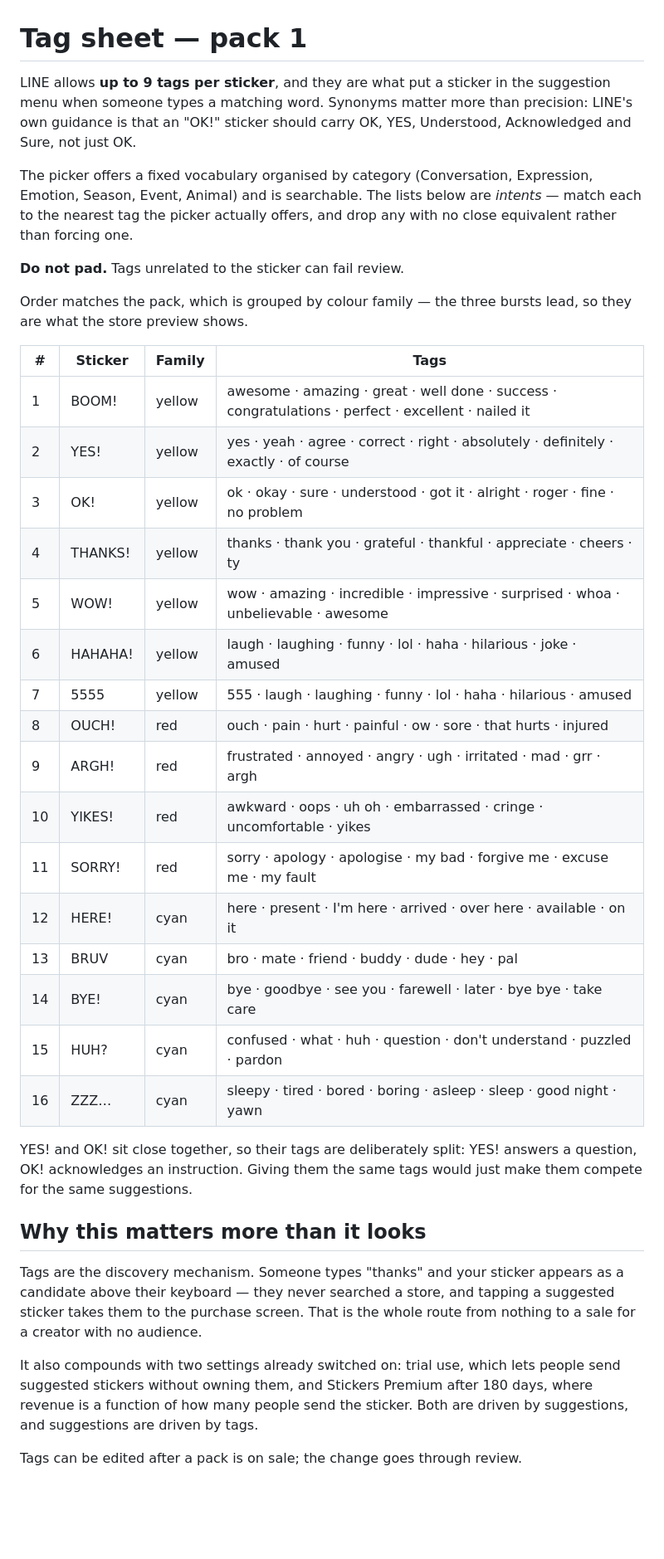
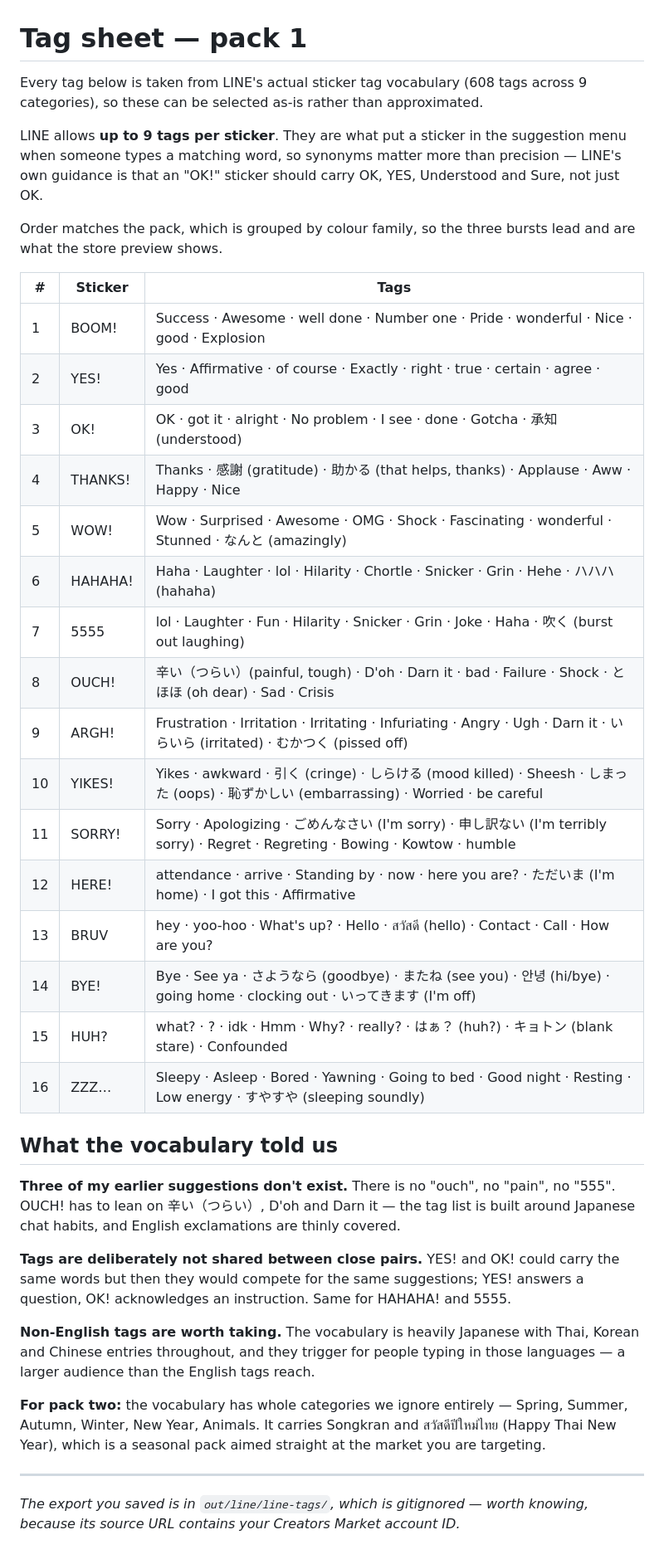
Before and after one commit to Helvetiaai/comic-sfx, a Markdown page: tags.md, the part around the change. Shown at 83% size. Rendered like a GitHub page; blank space fills up the shorter version.

Commit message:
Map tags to LINE's real vocabulary instead of guessing
Ben pulled the actual tag list — 608 tags across 9 categories. Every tag
in the sheet is now selectable as-is.

Three of my earlier suggestions do not exist: there is no ouch, no pain,
no 555. The vocabulary is built around Japanese chat habits and covers
English exclamations thinly, so OUCH! leans on painful/tough, D'oh and
Darn it.

Close pairs are given deliberately different tags — YES! and OK!,
HAHAHA! and 5555 — so they do not compete for the same suggestions.

```diff
--- a/tags.md
+++ b/tags.md
@@ -1,53 +1,57 @@
 # Tag sheet — pack 1
 
-LINE allows **up to 9 tags per sticker**, and they are what put a sticker in
-the suggestion menu when someone types a matching word. Synonyms matter more
-than precision: LINE's own guidance is that an "OK!" sticker should carry OK,
-YES, Understood, Acknowledged and Sure, not just OK.
+Every tag below is taken from LINE's actual sticker tag vocabulary (608 tags
+across 9 categories), so these can be selected as-is rather than approximated.
 
-The picker offers a fixed vocabulary organised by category (Conversation,
-Expression, Emotion, Season, Event, Animal) and is searchable. The lists below
-are *intents* — match each to the nearest tag the picker actually offers, and
-drop any with no close equivalent rather than forcing one.
+LINE allows **up to 9 tags per sticker**. They are what put a sticker in the
+suggestion menu when someone types a matching word, so synonyms matter more
+than precision — LINE's own guidance is that an "OK!" sticker should carry OK,
+YES, Understood and Sure, not just OK.
 
-**Do not pad.** Tags unrelated to the sticker can fail review.
+Order matches the pack, which is grouped by colour family, so the three bursts
+lead and are what the store preview shows.
 
-Order matches the pack, which is grouped by colour family — the three bursts
-lead, so they are what the store preview shows.
+| # | Sticker | Tags |
+|---|---|---|
+| 1 | BOOM! | Success · Awesome · well done · Number one · Pride · wonderful · Nice · good · Explosion |
+| 2 | YES! | Yes · Affirmative · of course · Exactly · right · true · certain · agree · good |
+| 3 | OK! | OK · got it · alright · No problem · I see · done · Gotcha · 承知 (understood) |
+| 4 | THANKS! | Thanks · 感謝 (gratitude) · 助かる (that helps, thanks) · Applause · Aww · Happy · Nice |
+| 5 | WOW! | Wow · Surprised · Awesome · OMG · Shock · Fascinating · wonderful · Stunned · なんと (amazingly) |
+| 6 | HAHAHA! | Haha · Laughter · lol · Hilarity · Chortle · Snicker · Grin · Hehe · ハハハ (hahaha) |
+| 7 | 5555 | lol · Laughter · Fun · Hilarity · Snicker · Grin · Joke · Haha · 吹く (burst out laughing) |
+| 8 | OUCH! | 辛い（つらい）(painful, tough) · D'oh · Darn it · bad · Failure · Shock · とほほ (oh dear) · Sad · Crisis |
+| 9 | ARGH! | Frustration · Irritation · Irritating · Infuriating · Angry · Ugh · Darn it · いらいら (irritated) · むかつく (pissed off) |
+| 10 | YIKES! | Yikes · awkward · 引く (cringe) · しらける (mood killed) · Sheesh · しまった (oops) · 恥ずかしい (embarrassing) · Worried · be careful |
+| 11 | SORRY! | Sorry · Apologizing · ごめんなさい (I'm sorry) · 申し訳ない (I'm terribly sorry) · Regret · Regreting · Bowing · Kowtow · humble |
+| 12 | HERE! | attendance · arrive · Standing by · now · here you are? · ただいま (I'm home) · I got this · Affirmative |
+| 13 | BRUV | hey · yoo-hoo · What's up? · Hello · สวัสดี (hello) · Contact · Call · How are you? |
+| 14 | BYE! | Bye · See ya · さようなら (goodbye) · またね (see you) · 안녕 (hi/bye) · going home · clocking out · いってきます (I'm off) |
+| 15 | HUH? | what? · ? · idk · Hmm · Why? · really? · はぁ？ (huh?) · キョトン (blank stare) · Confounded |
+| 16 | ZZZ… | Sleepy · Asleep · Bored · Yawning · Going to bed · Good night · Resting · Low energy · すやすや (sleeping soundly) |
 
-| # | Sticker | Family | Tags |
-|---|---|---|---|
-| 1 | BOOM! | yellow | awesome · amazing · great · well done · success · congratulations · perfect · excellent · nailed it |
-| 2 | YES! | yellow | yes · yeah · agree · correct · right · absolutely · definitely · exactly · of course |
-| 3 | OK! | yellow | ok · okay · sure · understood · got it · alright · roger · fine · no problem |
-| 4 | THANKS! | yellow | thanks · thank you · grateful · thankful · appreciate · cheers · ty |
-| 5 | WOW! | yellow | wow · amazing · incredible · impressive · surprised · whoa · unbelievable · awesome |
-| 6 | HAHAHA! | yellow | laugh · laughing · funny · lol · haha · hilarious · joke · amused |
-| 7 | 5555 | yellow | 555 · laugh · laughing · funny · lol · haha · hilarious · amused |
-| 8 | OUCH! | red | ouch · pain · hurt · painful · ow · sore · that hurts · injured |
-| 9 | ARGH! | red | frustrated · annoyed · angry · ugh · irritated · mad · grr · argh |
-| 10 | YIKES! | red | awkward · oops · uh oh · embarrassed · cringe · uncomfortable · yikes |
-| 11 | SORRY! | red | sorry · apology · apologise · my bad · forgive me · excuse me · my fault |
-| 12 | HERE! | cyan | here · present · I'm here · arrived · over here · available · on it |
-| 13 | BRUV | cyan | bro · mate · friend · buddy · dude · hey · pal |
-| 14 | BYE! | cyan | bye · goodbye · see you · farewell · later · bye bye · take care |
-| 15 | HUH? | cyan | confused · what · huh · question · don't understand · puzzled · pardon |
-| 16 | ZZZ… | cyan | sleepy · tired · bored · boring · asleep · sleep · good night · yawn |
+## What the vocabulary told us
 
-YES! and OK! sit close together, so their tags are deliberately split: YES!
-answers a question, OK! acknowledges an instruction. Giving them the same tags
-would just make them compete for the same suggestions.
+**Three of my earlier suggestions don't exist.** There is no "ouch", no
+"pain", no "555". OUCH! has to lean on 辛い（つらい）, D'oh and Darn it — the
+tag list is built around Japanese chat habits, and English exclamations are
+thinly covered.
 
-## Why this matters more than it looks
+**Tags are deliberately not shared between close pairs.** YES! and OK! could
+carry the same words but then they would compete for the same suggestions;
+YES! answers a question, OK! acknowledges an instruction. Same for HAHAHA! and
+5555.
 
-Tags are the discovery mechanism. Someone types "thanks" and your sticker
-appears as a candidate above their keyboard — they never searched a store, and
-tapping a suggested sticker takes them to the purchase screen. That is the
-whole route from nothing to a sale for a creator with no audience.
+**Non-English tags are worth taking.** The vocabulary is heavily Japanese with
+Thai, Korean and Chinese entries throughout, and they trigger for people typing
+in those languages — a larger audience than the English tags reach.
 
-It also compounds with two settings already switched on: trial use, which lets
-people send suggested stickers without owning them, and Stickers Premium after
-180 days, where revenue is a function of how many people send the sticker.
-Both are driven by suggestions, and suggestions are driven by tags.
+**For pack two:** the vocabulary has whole categories we ignore entirely —
+Spring, Summer, Autumn, Winter, New Year, Animals. It carries Songkran and
+สวัสดีปีใหม่ไทย (Happy Thai New Year), which is a seasonal pack aimed straight
+at the market you are targeting.
 
-Tags can be edited after a pack is on sale; the change goes through review.
+---
+
+*The export you saved is in `out/line/line-tags/`, which is gitignored — worth
+knowing, because its source URL contains your Creators Market account ID.*
```
